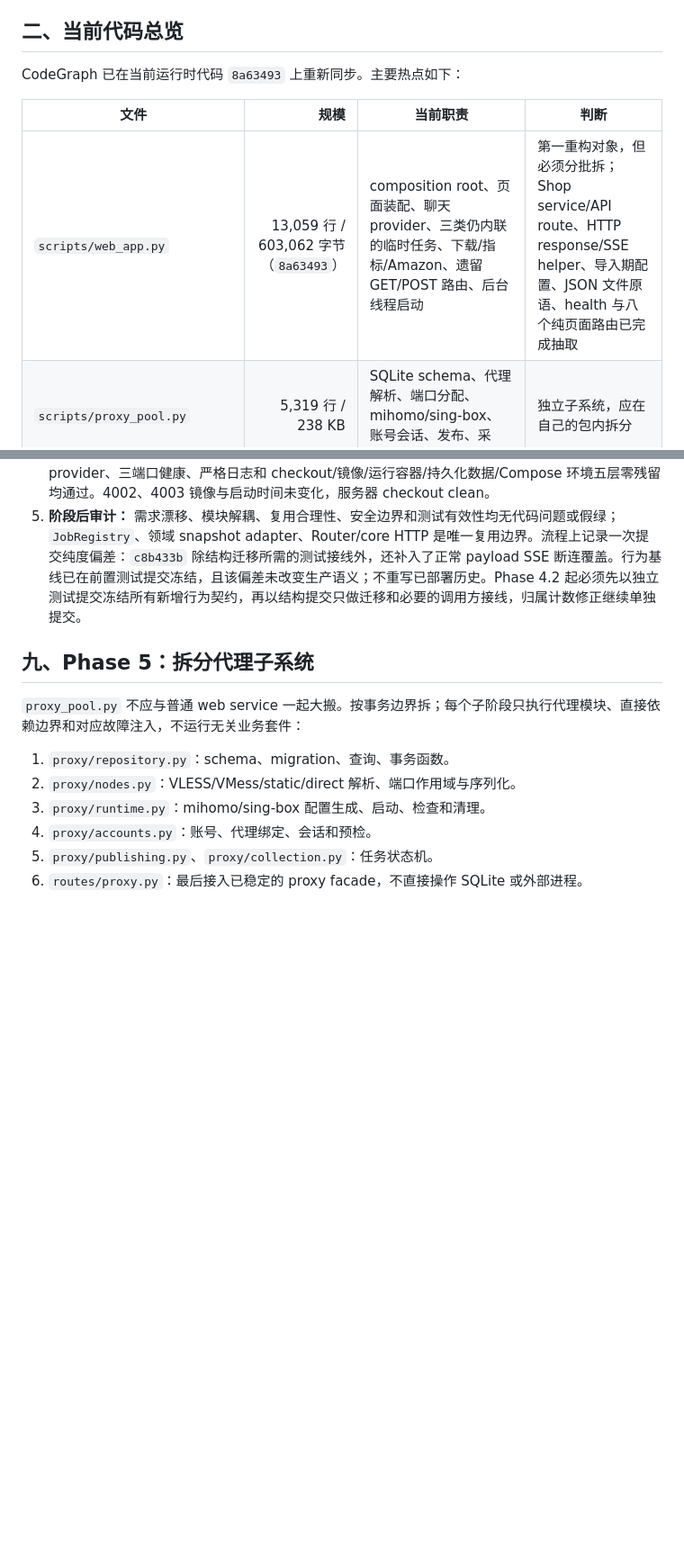
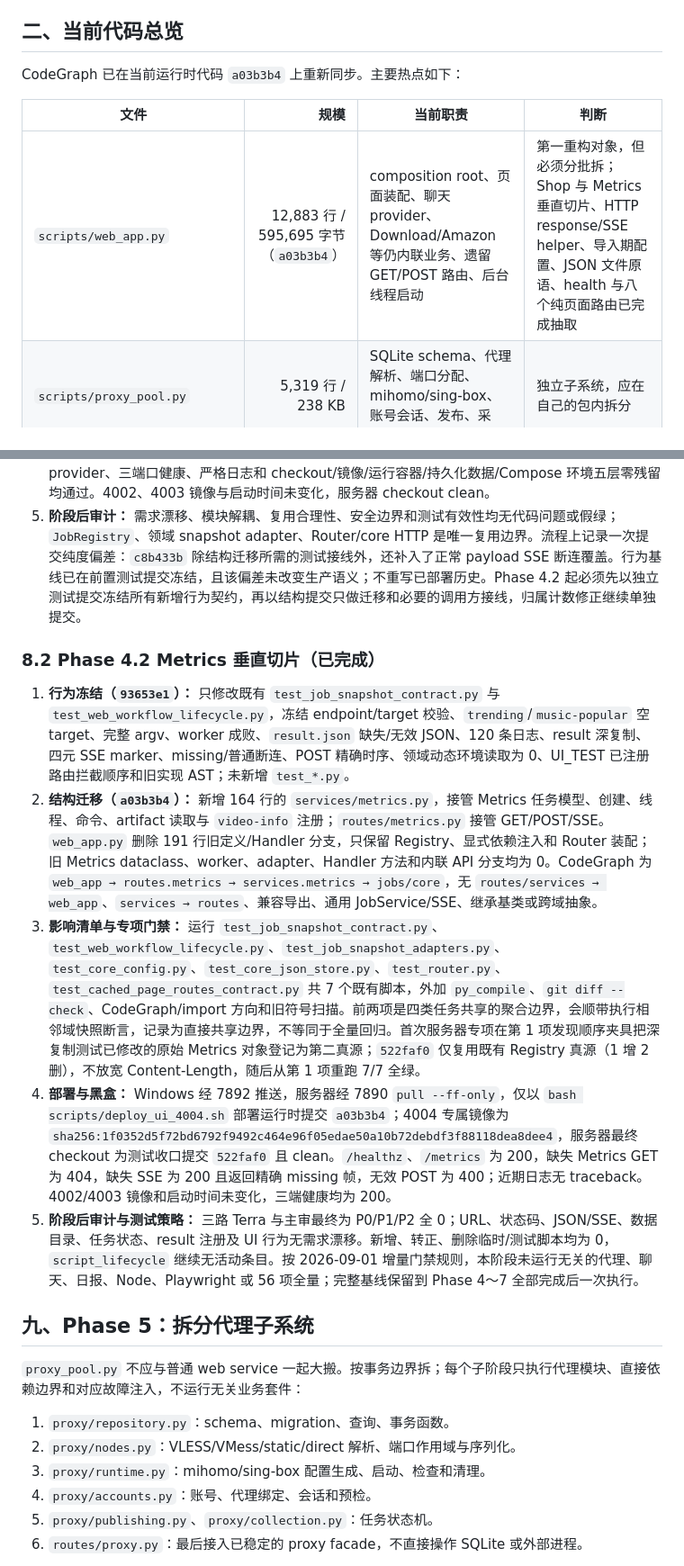
Before and after one commit to Joe1905/Video_analyzer, a Markdown page: docs/refactor-plan-decouple-normalize-2026-08-01.md, 2 parts joined by grey strips. Shown at 90% size. Drawn GitHub-style; blank space fills up the shorter version.

Commit message:
docs: close metrics refactor phase

```diff
--- a/docs/refactor-plan-decouple-normalize-2026-08-01.md
+++ b/docs/refactor-plan-decouple-normalize-2026-08-01.md
@@ -44,11 +44,11 @@ git merge-base --is-ancestor b364276 v2
 
 ## 二、当前代码总览
 
-CodeGraph 已在当前运行时代码 `8a63493` 上重新同步。主要热点如下：
+CodeGraph 已在当前运行时代码 `a03b3b4` 上重新同步。主要热点如下：
 
 | 文件 | 规模 | 当前职责 | 判断 |
 | --- | ---: | --- | --- |
-| `scripts/web_app.py` | 13,059 行 / 603,062 字节（`8a63493`） | composition root、页面装配、聊天 provider、三类仍内联的临时任务、下载/指标/Amazon、遗留 GET/POST 路由、后台线程启动 | 第一重构对象，但必须分批拆；Shop service/API route、HTTP response/SSE helper、导入期配置、JSON 文件原语、health 与八个纯页面路由已完成抽取 |
+| `scripts/web_app.py` | 12,883 行 / 595,695 字节（`a03b3b4`） | composition root、页面装配、聊天 provider、Download/Amazon 等仍内联业务、遗留 GET/POST 路由、后台线程启动 | 第一重构对象，但必须分批拆；Shop 与 Metrics 垂直切片、HTTP response/SSE helper、导入期配置、JSON 文件原语、health 与八个纯页面路由已完成抽取 |
 | `scripts/proxy_pool.py` | 5,319 行 / 238 KB | SQLite schema、代理解析、端口分配、mihomo/sing-box、账号会话、发布、采集、运行时状态 | 独立子系统，应在自己的包内拆分 |
 | `scripts/hot_video_report.py` | 4,032 行 / 178 KB | 日报采集、下载、单视频分析、LLM 摘要、恢复与持久化 | 已有清晰文件边界，先稳定接口，不优先内部大拆 |
 | `scripts/tools.py` | 1,470 行 / 72 KB | 聊天工具归一与执行、视频分析子进程 | 需要把“聊天工具”和“视频执行器”分开 |
@@ -527,6 +527,14 @@ class JobSnapshot(TypedDict):
 4. **最终验证：** Windows 工作树经 7892 推送 GitHub，服务器经 7890 执行 `pull --ff-only` 后，仅以 `bash scripts/deploy_ui_4004.sh` 部署；服务器提交 `8a634935`，4004 专属镜像 `sha256:55f905ee84cb690fdc3738629c5fe676b8cb36db33b4c12dc677cba30d38dbfa`，启动时间 `2026-08-31T09:06:45.425143654Z`。49 个普通确定性脚本、5 个特殊确定性门禁和 2 个 Playwright 共 56/56 通过；13 个页面、Shop missing/invalid/错误方法、4 个通用未知 provider、三端口健康、严格日志和 checkout/镜像/运行容器/持久化数据/Compose 环境五层零残留均通过。4002、4003 镜像与启动时间未变化，服务器 checkout clean。
 5. **阶段后审计：** 需求漂移、模块解耦、复用合理性、安全边界和测试有效性均无代码问题或假绿；`JobRegistry`、领域 snapshot adapter、Router/core HTTP 是唯一复用边界。流程上记录一次提交纯度偏差：`c8b433b` 除结构迁移所需的测试接线外，还补入了正常 payload SSE 断连覆盖。行为基线已在前置测试提交冻结，且该偏差未改变生产语义；不重写已部署历史。Phase 4.2 起必须先以独立测试提交冻结所有新增行为契约，再以结构提交只做迁移和必要的调用方接线，归属计数修正继续单独提交。
 
+### 8.2 Phase 4.2 Metrics 垂直切片（已完成）
+
+1. **行为冻结（`93653e1`）：** 只修改既有 `test_job_snapshot_contract.py` 与 `test_web_workflow_lifecycle.py`，冻结 endpoint/target 校验、`trending`/`music-popular` 空 target、完整 argv、worker 成败、`result.json` 缺失/无效 JSON、120 条日志、result 深复制、四元 SSE marker、missing/普通断连、POST 精确时序、领域动态环境读取为 0、UI_TEST 已注册路由拦截顺序和旧实现 AST；未新增 `test_*.py`。
+2. **结构迁移（`a03b3b4`）：** 新增 164 行的 `services/metrics.py`，接管 Metrics 任务模型、创建、线程、命令、artifact 读取与 `video-info` 注册；`routes/metrics.py` 接管 GET/POST/SSE。`web_app.py` 删除 191 行旧定义/Handler 分支，只保留 Registry、显式依赖注入和 Router 装配；旧 Metrics dataclass、worker、adapter、Handler 方法和内联 API 分支均为 0。CodeGraph 为 `web_app → routes.metrics → services.metrics → jobs/core`，无 `routes/services → web_app`、`services → routes`、兼容导出、通用 JobService/SSE、继承基类或跨域抽象。
+3. **影响清单与专项门禁：** 运行 `test_job_snapshot_contract.py`、`test_web_workflow_lifecycle.py`、`test_job_snapshot_adapters.py`、`test_core_config.py`、`test_core_json_store.py`、`test_router.py`、`test_cached_page_routes_contract.py` 共 7 个既有脚本，外加 `py_compile`、`git diff --check`、CodeGraph/import 方向和旧符号扫描。前两项是四类任务共享的聚合边界，会顺带执行相邻域快照断言，记录为直接共享边界，不等同于全量回归。首次服务器专项在第 1 项发现顺序夹具把深复制测试已修改的原始 Metrics 对象登记为第二真源；`522faf0` 仅复用既有 Registry 真源（1 增 2 删），不放宽 Content-Length，随后从第 1 项重跑 7/7 全绿。
+4. **部署与黑盒：** Windows 经 7892 推送，服务器经 7890 `pull --ff-only`，仅以 `bash scripts/deploy_ui_4004.sh` 部署运行时提交 `a03b3b4`；4004 专属镜像为 `sha256:1f0352d5f72bd6792f9492c464e96f05edae50a10b72debdf3f88118dea8dee4`，服务器最终 checkout 为测试收口提交 `522faf0` 且 clean。`/healthz`、`/metrics` 为 200，缺失 Metrics GET 为 404，缺失 SSE 为 200 且返回精确 missing 帧，无效 POST 为 400；近期日志无 traceback。4002/4003 镜像和启动时间未变化，三端健康均为 200。
+5. **阶段后审计与测试策略：** 三路 Terra 与主审最终为 P0/P1/P2 全 0；URL、状态码、JSON/SSE、数据目录、任务状态、result 注册及 UI 行为无需求漂移。新增、转正、删除临时/测试脚本均为 0，`script_lifecycle` 继续无活动条目。按 2026-09-01 增量门禁规则，本阶段未运行无关的代理、聊天、日报、Node、Playwright 或 56 项全量；完整基线保留到 Phase 4～7 全部完成后一次执行。
+
 ## 九、Phase 5：拆分代理子系统
 
 `proxy_pool.py` 不应与普通 web service 一起大搬。按事务边界拆；每个子阶段只执行代理模块、直接依赖边界和对应故障注入，不运行无关业务套件：
```
Also changed, not shown: other parts of docs/refactor-plan-decouple-normalize-2026-08-01.md (+3 -2 lines).
